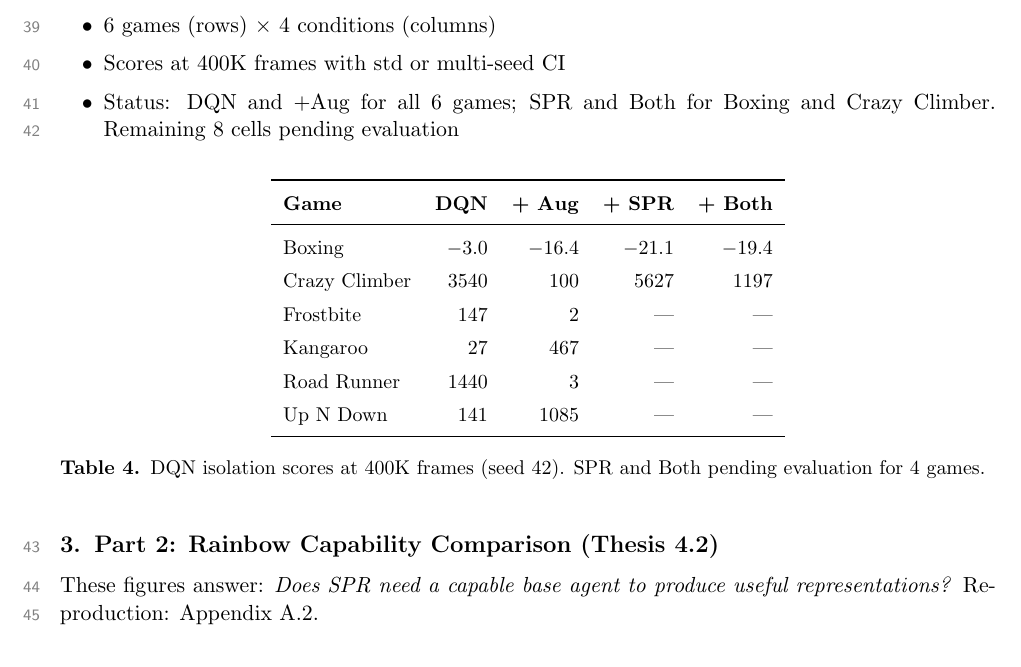
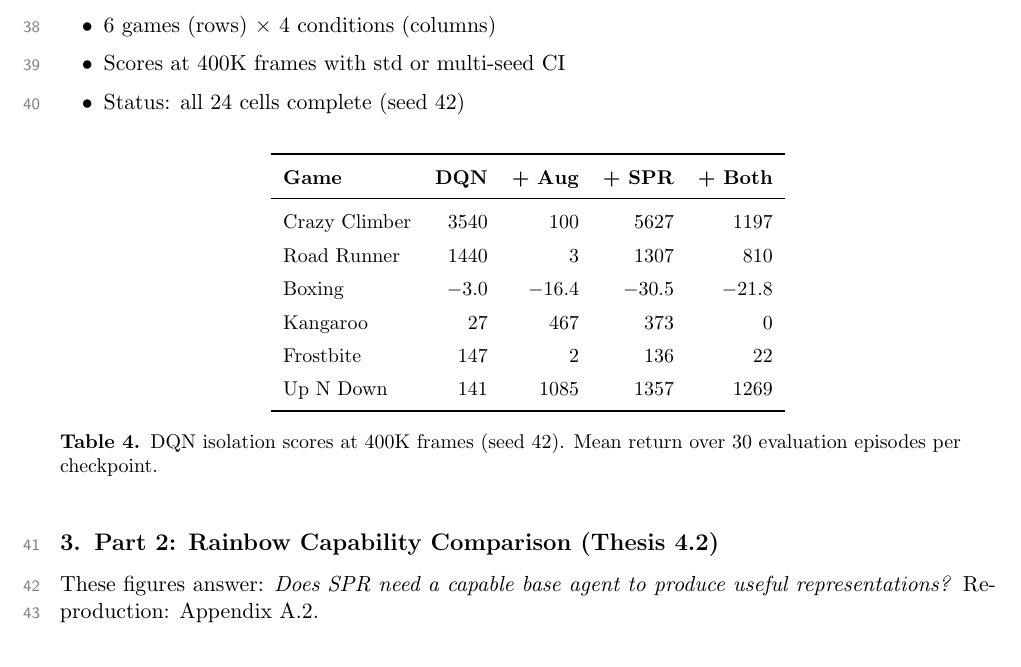
Before and after one commit to toribiodiego/thesis, a LaTeX document (reports/eval.tex): part of page 14 of 38 before the commit and part of page 16 of 40 after it, cut so that both start at the same text. Compiled offline with pdfLaTeX.

Commit message:
docs: update A3 and A4 with complete data for all 6 games
A3: add interaction plots for Road Runner, Kangaroo, Frostbite,
Up N Down. A4: fix stale Boxing SPR/Both scores from invalid runs,
fill all 24 cells in the score table.

```diff
--- a/reports/eval.tex
+++ b/reports/eval.tex
@@ -290,9 +318,7 @@ reference for cross-game and cross-condition comparisons.
 \begin{itemize}[leftmargin=2em, itemsep=0.1em, topsep=0.3em]
   \item 6 games (rows) $\times$ 4 conditions (columns)
   \item Scores at 400K frames with std or multi-seed CI
-  \item Status: DQN and +Aug for all 6 games; SPR and Both
-    for Boxing and Crazy Climber. Remaining 8 cells pending
-    evaluation
+  \item Status: all 24 cells complete (seed 42)
 \end{itemize}
 
 \begin{table}[H]
@@ -304,16 +330,16 @@ reference for cross-game and cross-condition comparisons.
 \textbf{Game} & \textbf{DQN} & \textbf{+ Aug}
   & \textbf{+ SPR} & \textbf{+ Both} \\
 \midrule
-Boxing        & $-3.0$  & $-16.4$ & $-21.1$ & $-19.4$ \\
 Crazy Climber & $3540$  & $100$   & $5627$  & $1197$  \\
-Frostbite     & $147$   & $2$     & ---     & ---     \\
-Kangaroo      & $27$    & $467$   & ---     & ---     \\
-Road Runner   & $1440$  & $3$     & ---     & ---     \\
-Up N Down     & $141$   & $1085$  & ---     & ---     \\
+Road Runner   & $1440$  & $3$     & $1307$  & $810$   \\
+Boxing        & $-3.0$  & $-16.4$ & $-30.5$ & $-21.8$ \\
+Kangaroo      & $27$    & $467$   & $373$   & $0$     \\
+Frostbite     & $147$   & $2$     & $136$   & $22$    \\
+Up N Down     & $141$   & $1085$  & $1357$  & $1269$  \\
 \bottomrule
 \end{tabular}
-\caption{DQN isolation scores at 400K frames (seed 42).
-SPR and Both pending evaluation for 4 games.}
+\caption{DQN isolation scores at 400K frames (seed 42). Mean
+return over 30 evaluation episodes per checkpoint.}
 \end{table}
 
 
```
Also changed, not shown: reports/eval.tex (40 more changed lines).
